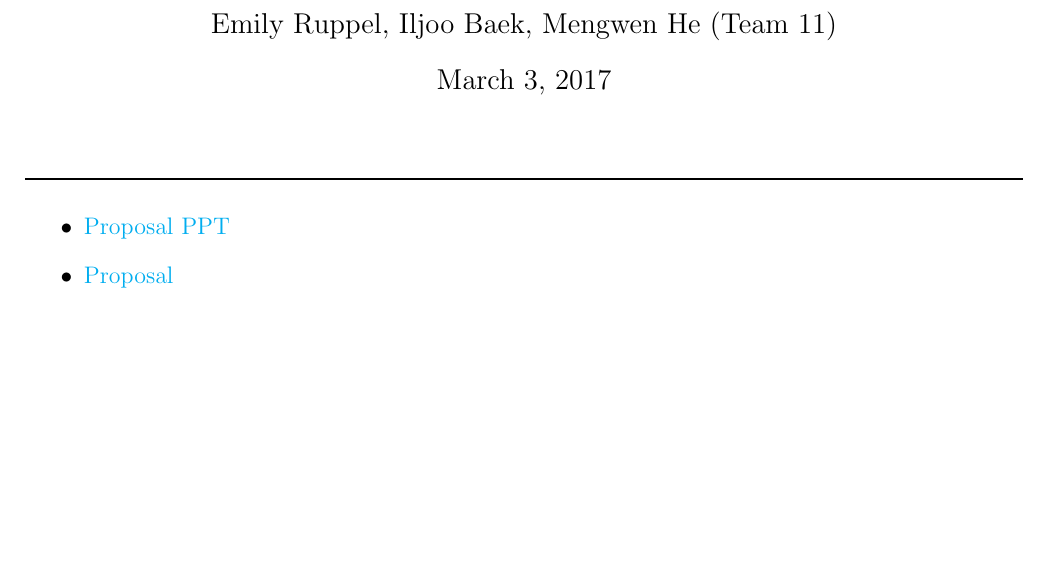
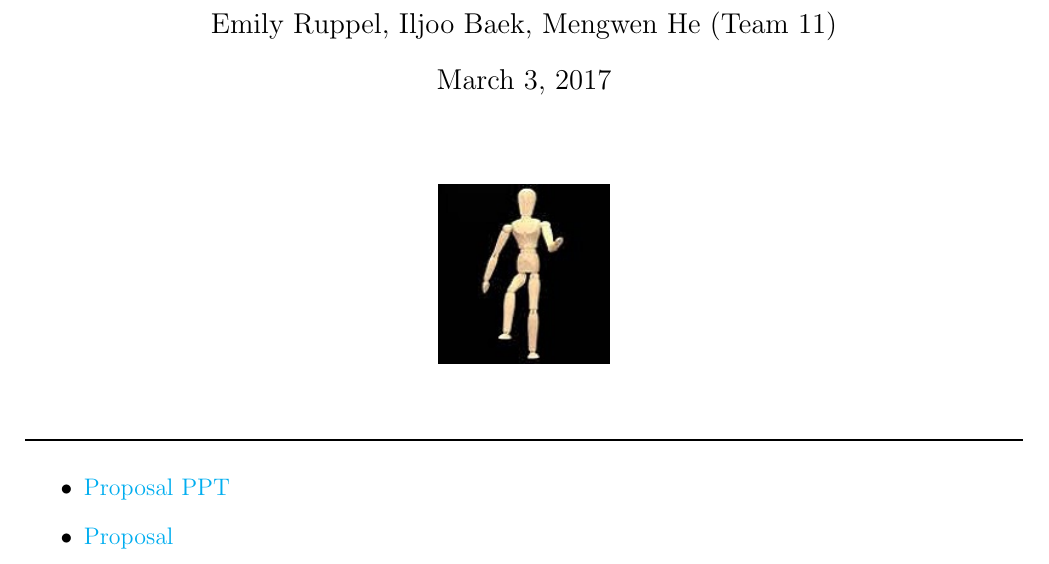
Before and after one commit to 17S-WSN-PROJ/Website, a LaTeX document (index.tex): part of the page, cut so that both start at the same text, the shorter picture padded with empty space. Compiled offline with pdfLaTeX.

Commit message:
add marven logo

```diff
--- a/index.tex
+++ b/index.tex
@@ -12,6 +12,11 @@
 \begin{document}
 \maketitle
 
+\begin{figure}[!h]
+	\centering
+	\includegraphics[width=3cm]{./imgs/marven.jpg}
+\end{figure}
+
 \panhline
 \begin{itemize}
 	\item \href{./PDFs/GaitMonitoring_Feb-24-17_v0.1.pdf}{Proposal PPT}
```
Also changed, not shown: imgs/marven.jpg (added), index.pdf, 1 other file.
